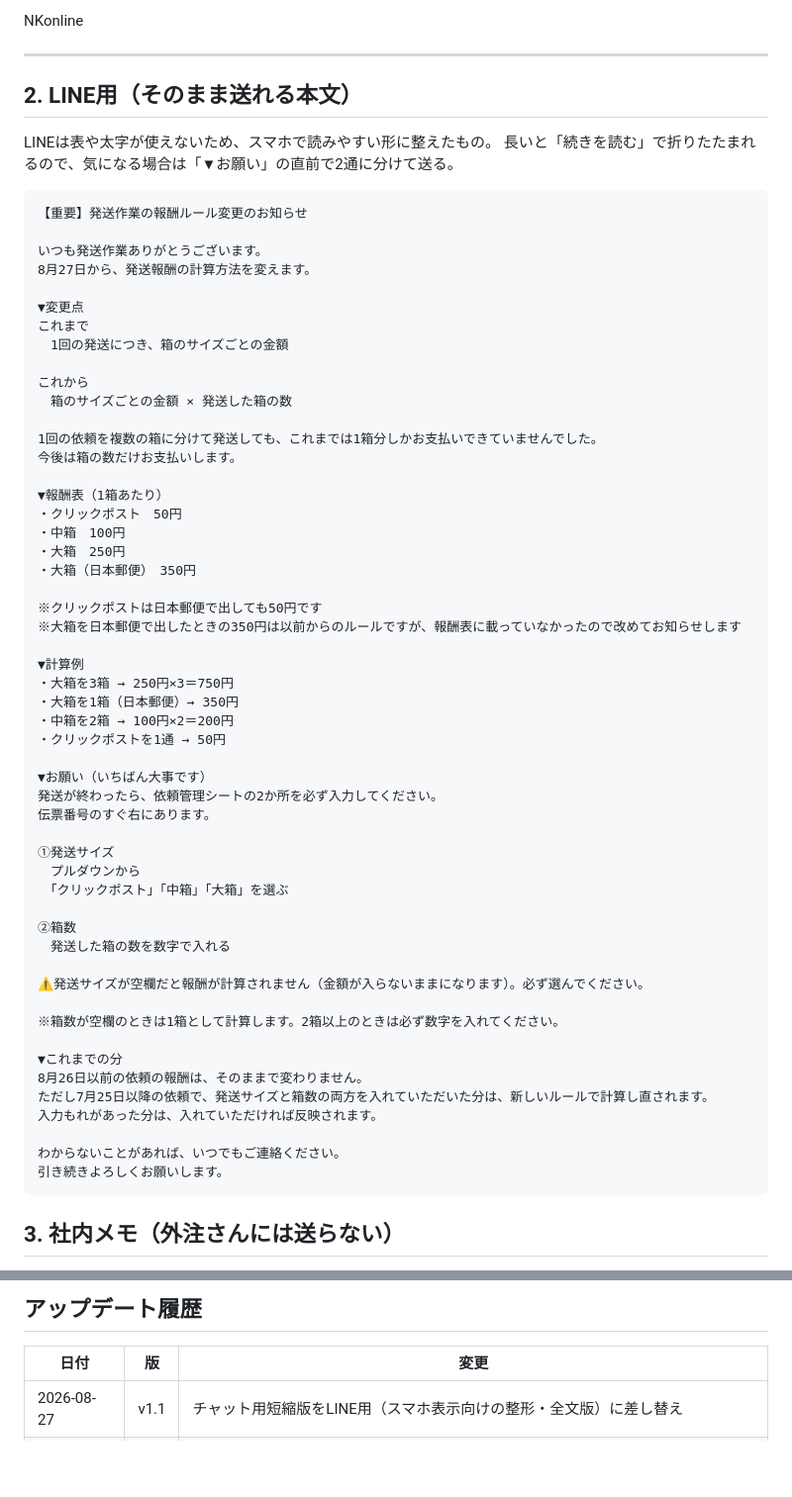
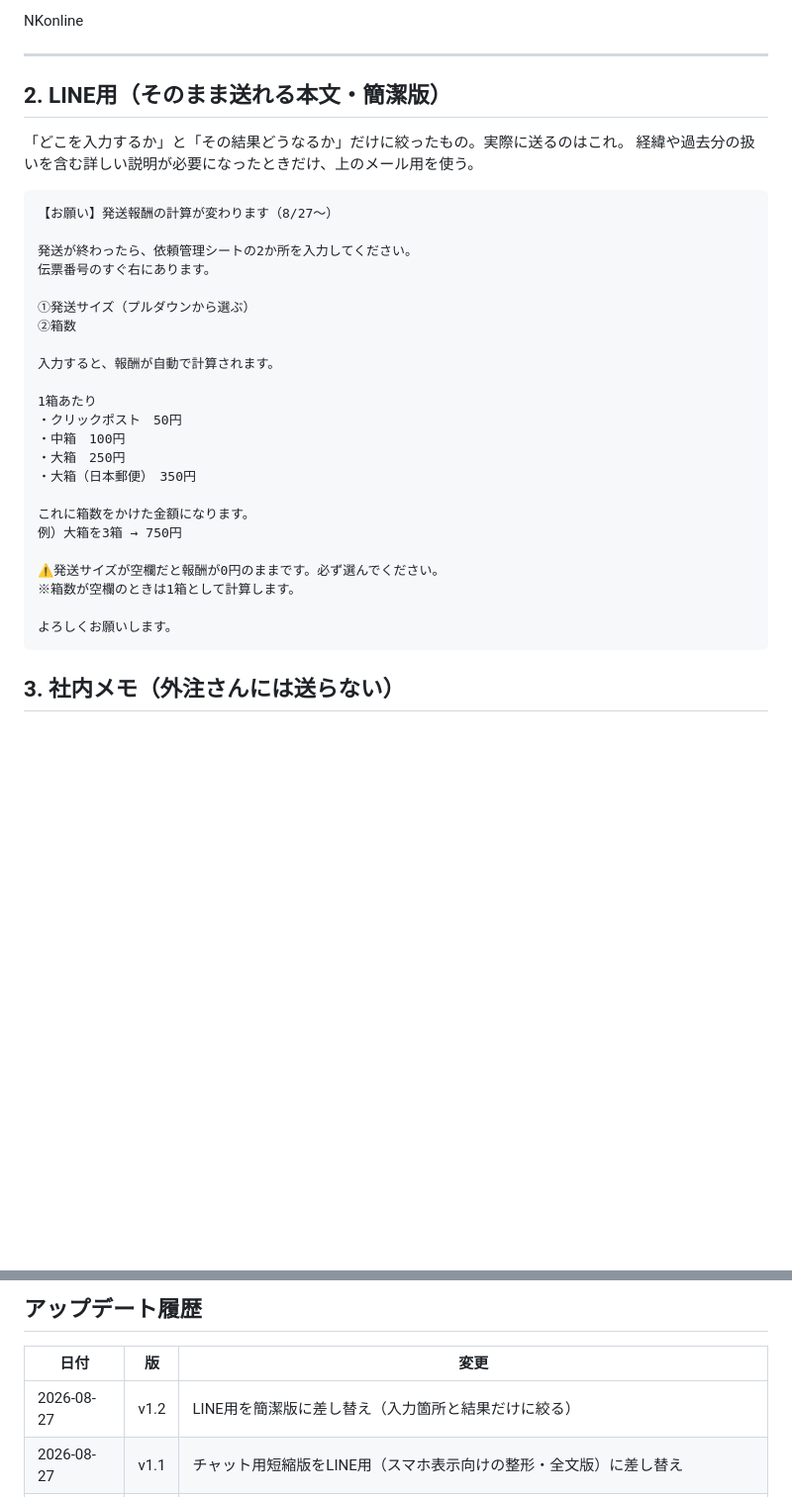
Before and after one commit to katsu0925/-, a Markdown page: saisun-list/docs/発送作業報酬_告知文_2026-08-27.md, 2 parts joined by grey strips. Shown at 99% size. Drawn GitHub-style; blank space fills up the shorter version.

Commit message:
LINE用告知文を簡潔版に差し替え
入力する2か所とその結果だけに絞り、経緯・過去分の説明はメール用に残した。

Co-Authored-By: Claude Opus 5 (1M context) <noreply@anthropic.com>

````diff
--- a/saisun-list/docs/発送作業報酬_告知文_2026-08-27.md
+++ b/saisun-list/docs/発送作業報酬_告知文_2026-08-27.md
@@ -62,64 +62,35 @@ NKonline
 
 ---
 
-## 2. LINE用（そのまま送れる本文）
+## 2. LINE用（そのまま送れる本文・簡潔版）
 
-LINEは表や太字が使えないため、スマホで読みやすい形に整えたもの。
-長いと「続きを読む」で折りたたまれるので、気になる場合は「▼お願い」の直前で2通に分けて送る。
+「どこを入力するか」と「その結果どうなるか」だけに絞ったもの。実際に送るのはこれ。
+経緯や過去分の扱いを含む詳しい説明が必要になったときだけ、上のメール用を使う。
 
 ```
-【重要】発送作業の報酬ルール変更のお知らせ
+【お願い】発送報酬の計算が変わります（8/27〜）
 
-いつも発送作業ありがとうございます。
-8月27日から、発送報酬の計算方法を変えます。
+発送が終わったら、依頼管理シートの2か所を入力してください。
+伝票番号のすぐ右にあります。
 
-▼変更点
-これまで
-　1回の発送につき、箱のサイズごとの金額
+①発送サイズ（プルダウンから選ぶ）
+②箱数
 
-これから
-　箱のサイズごとの金額 × 発送した箱の数
+入力すると、報酬が自動で計算されます。
 
-1回の依頼を複数の箱に分けて発送しても、これまでは1箱分しかお支払いできていませんでした。
-今後は箱の数だけお支払いします。
-
-▼報酬表（1箱あたり）
+1箱あたり
 ・クリックポスト　50円
 ・中箱　100円
 ・大箱　250円
 ・大箱（日本郵便）　350円
 
-※クリックポストは日本郵便で出しても50円です
-※大箱を日本郵便で出したときの350円は以前からのルールですが、報酬表に載っていなかったので改めてお知らせします
+これに箱数をかけた金額になります。
+例）大箱を3箱 → 750円
 
-▼計算例
-・大箱を3箱 → 250円×3＝750円
-・大箱を1箱（日本郵便）→ 350円
-・中箱を2箱 → 100円×2＝200円
-・クリックポストを1通 → 50円
+⚠️発送サイズが空欄だと報酬が0円のままです。必ず選んでください。
+※箱数が空欄のときは1箱として計算します。
 
-▼お願い（いちばん大事です）
-発送が終わったら、依頼管理シートの2か所を必ず入力してください。
-伝票番号のすぐ右にあります。
-
-①発送サイズ
-　プルダウンから
-　「クリックポスト」「中箱」「大箱」を選ぶ
-
-②箱数
-　発送した箱の数を数字で入れる
-
-⚠️発送サイズが空欄だと報酬が計算されません（金額が入らないままになります）。必ず選んでください。
-
-※箱数が空欄のときは1箱として計算します。2箱以上のときは必ず数字を入れてください。
-
-▼これまでの分
-8月26日以前の依頼の報酬は、そのままで変わりません。
-ただし7月25日以降の依頼で、発送サイズと箱数の両方を入れていただいた分は、新しいルールで計算し直されます。
-入力もれがあった分は、入れていただければ反映されます。
-
-わからないことがあれば、いつでもご連絡ください。
-引き続きよろしくお願いします。
+よろしくお願いします。
 ```
 
 ## 3. 社内メモ（外注さんには送らない）
@@ -136,5 +107,6 @@ LINEは表や太字が使えないため、スマホで読みやすい形に整
 
 | 日付 | 版 | 変更 |
 |---|---|---|
+| 2026-08-27 | v1.2 | LINE用を簡潔版に差し替え（入力箇所と結果だけに絞る） |
 | 2026-08-27 | v1.1 | チャット用短縮版をLINE用（スマホ表示向けの整形・全文版）に差し替え |
 | 2026-08-27 | v1.0 | 新規作成。サイズ×箱数への一本化、大箱・日本郵便350円、V列/W列の入力依頼を告知 |
````
